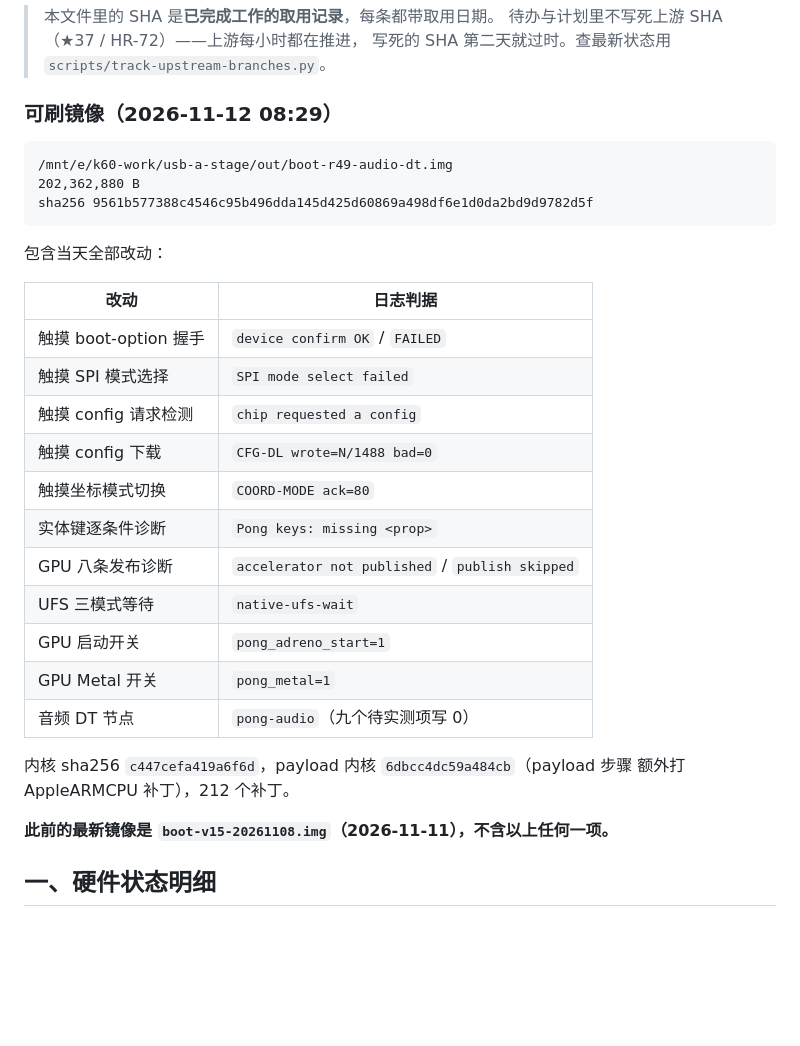
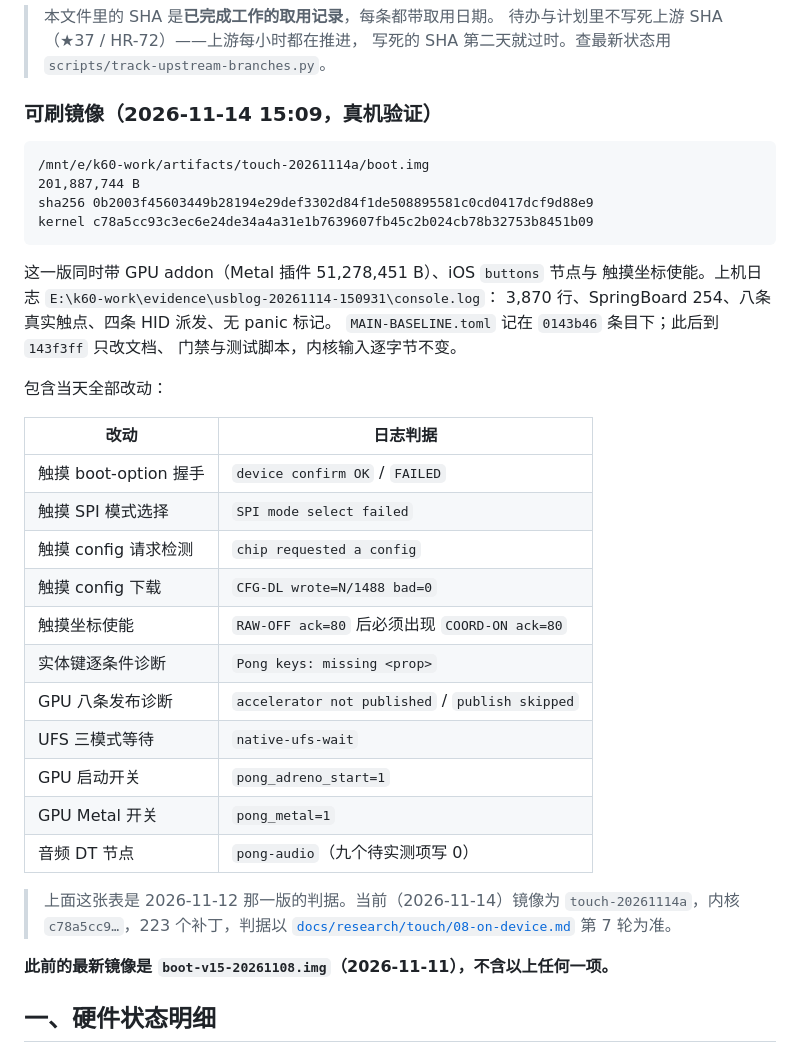
Before and after one commit to Emilelu/UniXNU-mondrian, a Markdown page: docs/engineering/STATUS.md, the part around one of its changes. Rendered like a GitHub page; blank space fills up the shorter version.

Commit message:
docs(status): the status page described the pre-touch-fix world
- Header date 2026-11-12 -> 2026-11-14.
- The bootable-image block pointed at the 2026-11-12 audio-DT image; it now
  points at touch-20261114a (boot.img 0b2003f4..., kernel c78a5cc9...), which
  is the image that produced the eight real finger reports.
- The log-marker table said `COORD-MODE ack=80`, but the driver never printed
  that string; the real markers are `RAW-OFF ack=80` followed by
  `COORD-ON ack=80`, which is exactly what the 2026-11-14 fix added.
- The trailing "kernel c447cefa / 212 patches" note is now labelled as the
  2026-11-12 revision instead of reading as current.

````diff
--- a/docs/engineering/STATUS.md
+++ b/docs/engineering/STATUS.md
@@ -12,13 +12,20 @@
 > 写死的 SHA 第二天就过时。查最新状态用 `scripts/track-upstream-branches.py`。
 
 
-### 可刷镜像（2026-11-12 08:29）
+### 可刷镜像（2026-11-14 15:09，真机验证）
 
 ```
-/mnt/e/k60-work/usb-a-stage/out/boot-r49-audio-dt.img
-202,362,880 B
-sha256 9561b577388c4546c95b496dda145d425d60869a498df6e1d0da2bd9d9782d5f
+/mnt/e/k60-work/artifacts/touch-20261114a/boot.img
+201,887,744 B
+sha256 0b2003f45603449b28194e29def3302d84f1de508895581c0cd0417dcf9d88e9
+kernel c78a5cc93c3ec6e24de34a4a31e1b7639607fb45c2b024cb78b32753b8451b09
 ```
+
+这一版同时带 GPU addon（Metal 插件 51,278,451 B）、iOS `buttons` 节点与
+触摸坐标使能。上机日志 `E:\k60-work\evidence\usblog-20261114-150931\console.log`：
+3,870 行、SpringBoard 254、八条真实触点、四条 HID 派发、无 panic 标记。
+`MAIN-BASELINE.toml` 记在 `0143b46` 条目下；此后到 `143f3ff` 只改文档、
+门禁与测试脚本，内核输入逐字节不变。
 
 包含当天全部改动：
 
@@ -28,7 +35,7 @@ sha256 9561b577388c4546c95b496dda145d425d60869a498df6e1d0da2bd9d9782d5f
 | 触摸 SPI 模式选择 | `SPI mode select failed` |
 | 触摸 config 请求检测 | `chip requested a config` |
 | 触摸 config 下载 | `CFG-DL wrote=N/1488 bad=0` |
-| 触摸坐标模式切换 | `COORD-MODE ack=80` |
+| 触摸坐标使能 | `RAW-OFF ack=80` 后必须出现 `COORD-ON ack=80` |
 | 实体键逐条件诊断 | `Pong keys: missing <prop>` |
 | GPU 八条发布诊断 | `accelerator not published` / `publish skipped` |
 | UFS 三模式等待 | `native-ufs-wait` |
@@ -36,8 +43,9 @@ sha256 9561b577388c4546c95b496dda145d425d60869a498df6e1d0da2bd9d9782d5f
 | GPU Metal 开关 | `pong_metal=1` |
 | 音频 DT 节点 | `pong-audio`（九个待实测项写 0）|
 
-内核 sha256 `c447cefa419a6f6d`，payload 内核 `6dbcc4dc59a484cb`（payload 步骤
-额外打 AppleARMCPU 补丁），212 个补丁。
+> 上面这张表是 2026-11-12 那一版的判据。当前（2026-11-14）镜像为
+> `touch-20261114a`，内核 `c78a5cc9…`，223 个补丁，判据以
+> [`docs/research/touch/08-on-device.md`](../research/touch/08-on-device.md) 第 7 轮为准。
 
 **此前的最新镜像是 `boot-v15-20261108.img`（2026-11-11），不含以上任何一项。**
 
````
Also changed, not shown: other parts of docs/engineering/STATUS.md (+1 -1 lines).
